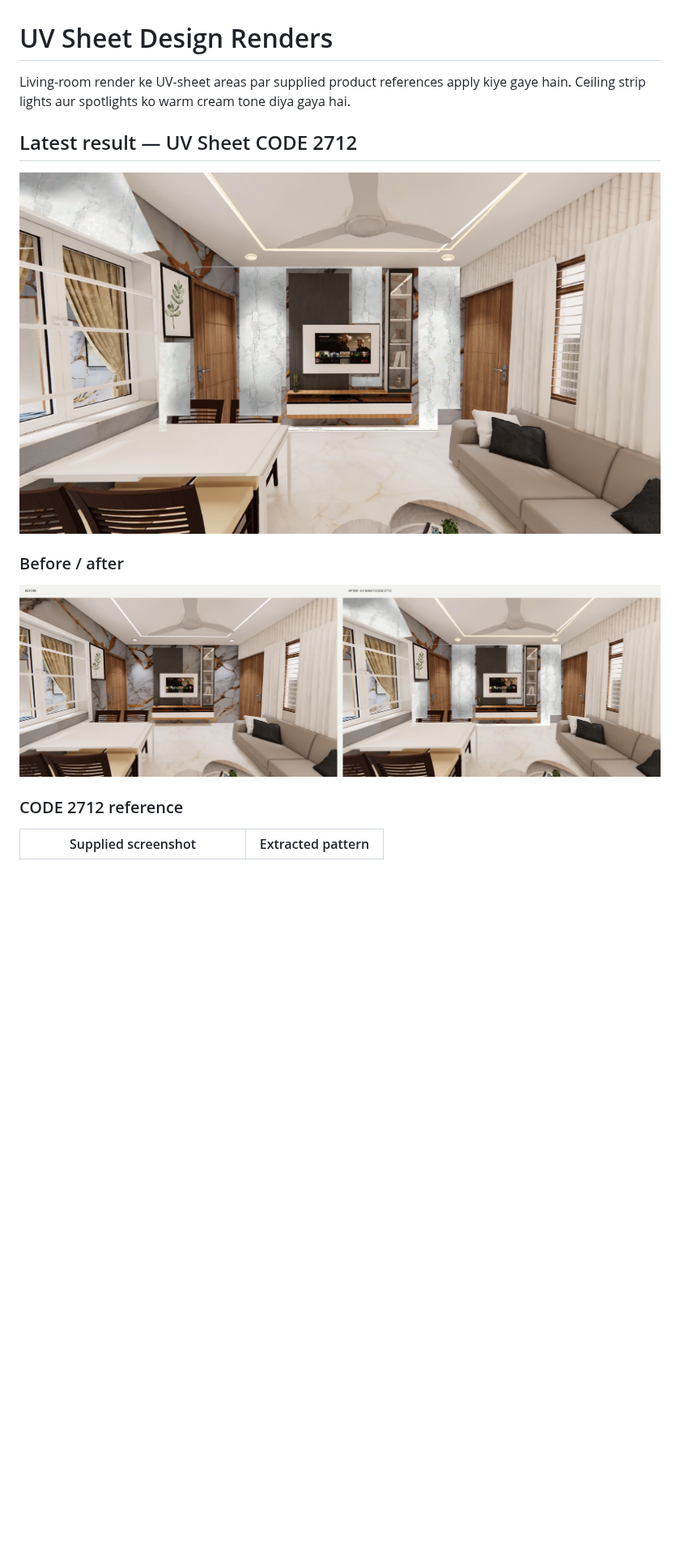
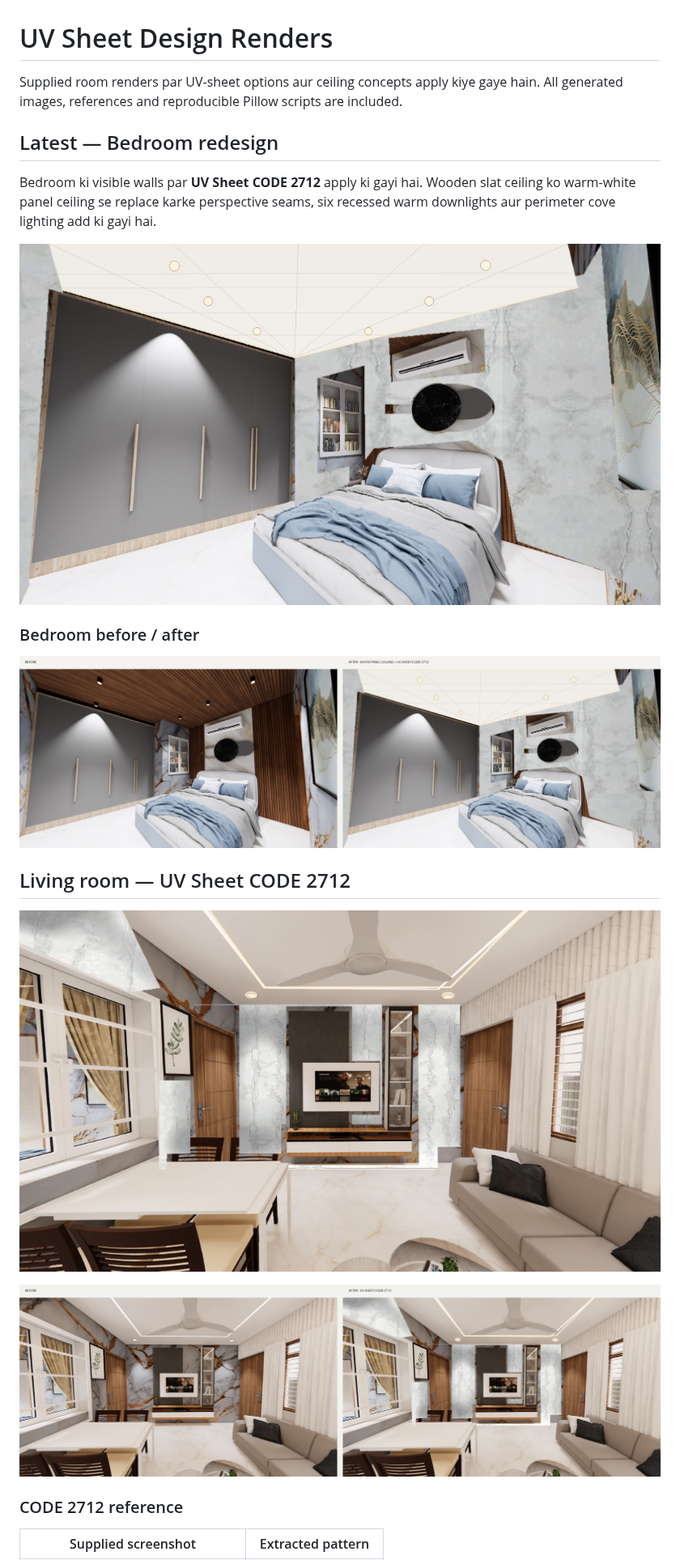
Before and after one commit to yt0108premium-code/uv-sheet, a Markdown page: README.md, the part around one of its changes. Shown at 81% size. GitHub-like rendering; pictures changed too: bedroom-before-after.png (added), bedroom-white-ceiling-code-2712.png (added); blank space fills up the shorter version.

Commit message:
Add bedroom white ceiling redesign

```diff
--- a/README.md
+++ b/README.md
@@ -1,14 +1,22 @@
 # UV Sheet Design Renders
 
-Living-room render ke UV-sheet areas par supplied product references apply kiye gaye hain. Ceiling strip lights aur spotlights ko warm cream tone diya gaya hai.
+Supplied room renders par UV-sheet options aur ceiling concepts apply kiye gaye hain. All generated images, references and reproducible Pillow scripts are included.
 
-## Latest result — UV Sheet CODE 2712
+## Latest — Bedroom redesign
 
-![Room render with UV Sheet CODE 2712](edited-uv-sheet-code-2712.png)
+Bedroom ki visible walls par **UV Sheet CODE 2712** apply ki gayi hai. Wooden slat ceiling ko warm-white panel ceiling se replace karke perspective seams, six recessed warm downlights aur perimeter cove lighting add ki gayi hai.
 
-### Before / after
+![Bedroom with white panel ceiling and CODE 2712 walls](bedroom-white-ceiling-code-2712.png)
 
-![CODE 2712 before and after comparison](code-2712-before-after.png)
+### Bedroom before / after
+
+![Bedroom redesign comparison](bedroom-before-after.png)
+
+## Living room — UV Sheet CODE 2712
+
+![Living room with UV Sheet CODE 2712](edited-uv-sheet-code-2712.png)
+
+![Living-room CODE 2712 comparison](code-2712-before-after.png)
 
 ### CODE 2712 reference
 
```
Also changed, not shown: other parts of README.md (+8 -8 lines), 2 other files.
